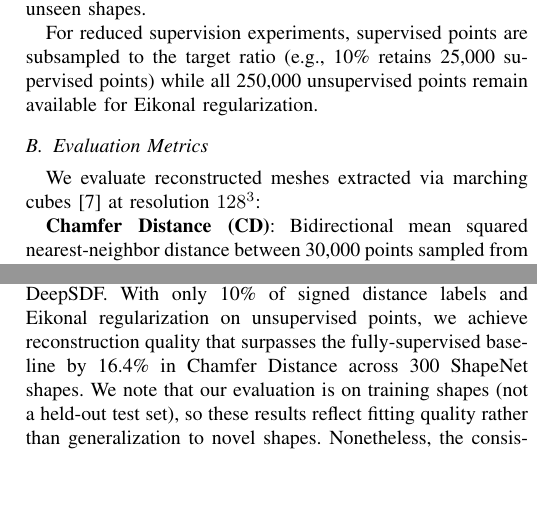
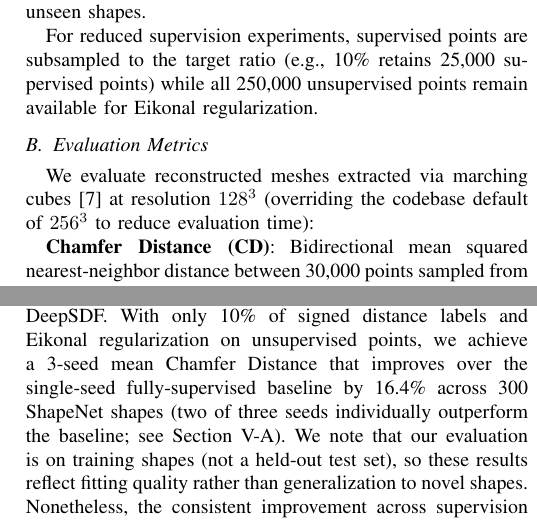
Before and after one commit to lcpnine/3ddl, a LaTeX paper (report/conference_101719.tex): two parts of the columns of pages 3 and 6 of 6, joined at a grey line, cut so that both start at the same text, the shorter picture padded with empty space. Compiled offline with pdfLaTeX; a missing font is replaced by an installed copy or a similar font; a LaTeX package or settings file that is missing is left out.

Commit message:
Update conference report to clarify evaluation metrics and findings on Eikonal regularization
- Revised the evaluation metrics section to specify the resolution used for mesh reconstruction, emphasizing the override of the default setting to improve evaluation time.
- Updated the qualitative reconstruction comparison figure caption to reflect the loss of PE experiment meshes due to an evaluator bug and the recovery of metrics through re-evaluation.
- Enhanced the conclusion to detail the multi-seed mean Chamfer Distance results, highlighting the performance improvements over the fully-supervised baseline.

```diff
--- a/report/conference_101719.tex
+++ b/report/conference_101719.tex
@@ -151,7 +151,7 @@ For reduced supervision experiments, supervised points are subsampled to the tar
 
 \subsection{Evaluation Metrics}
 
-We evaluate reconstructed meshes extracted via marching cubes~\cite{marchingcubes} at resolution $128^3$:
+We evaluate reconstructed meshes extracted via marching cubes~\cite{marchingcubes} at resolution $128^3$ (overriding the codebase default of $256^3$ to reduce evaluation time):
 
 \textbf{Chamfer Distance (CD)}: Bidirectional mean squared nearest-neighbor distance between 30{,}000 points sampled from predicted and ground-truth meshes. Lower is better.
 
@@ -359,7 +359,7 @@ Our study has several limitations. We evaluate on a single dataset (300 ShapeNet
 \section{Conclusion}
 %% ============================================================
 
-We demonstrate that Eikonal regularization is an effective mechanism for reducing supervision requirements in DeepSDF. With only 10\% of signed distance labels and Eikonal regularization on unsupervised points, we achieve reconstruction quality that surpasses the fully-supervised baseline by 16.4\% in Chamfer Distance across 300 ShapeNet shapes. We note that our evaluation is on training shapes (not a held-out test set), so these results reflect fitting quality rather than generalization to novel shapes. Nonetheless, the consistent improvement across supervision ratios and the multi-seed validation suggest that the 90\% label reduction is a robust finding with practical implications for scaling neural implicit reconstruction.
+We demonstrate that Eikonal regularization is an effective mechanism for reducing supervision requirements in DeepSDF. With only 10\% of signed distance labels and Eikonal regularization on unsupervised points, we achieve a 3-seed mean Chamfer Distance that improves over the single-seed fully-supervised baseline by 16.4\% across 300 ShapeNet shapes (two of three seeds individually outperform the baseline; see Section~V-A). We note that our evaluation is on training shapes (not a held-out test set), so these results reflect fitting quality rather than generalization to novel shapes. Nonetheless, the consistent improvement across supervision ratios and the multi-seed validation suggest that the 90\% label reduction is a robust finding with practical implications for scaling neural implicit reconstruction.
 
 In contrast, Fourier positional encoding proves consistently detrimental in this setting, degrading Chamfer Distance by 2.4--2.8$\times$ regardless of supervision level, PE frequency, or additional regularization. We attribute this to PE's amplification of high-frequency artifacts in volumetric regions outside the training distribution, a failure mode specific to SDF evaluation via marching cubes.
 
```
Also changed, not shown: report/conference_101719.tex (2 more changed lines).
